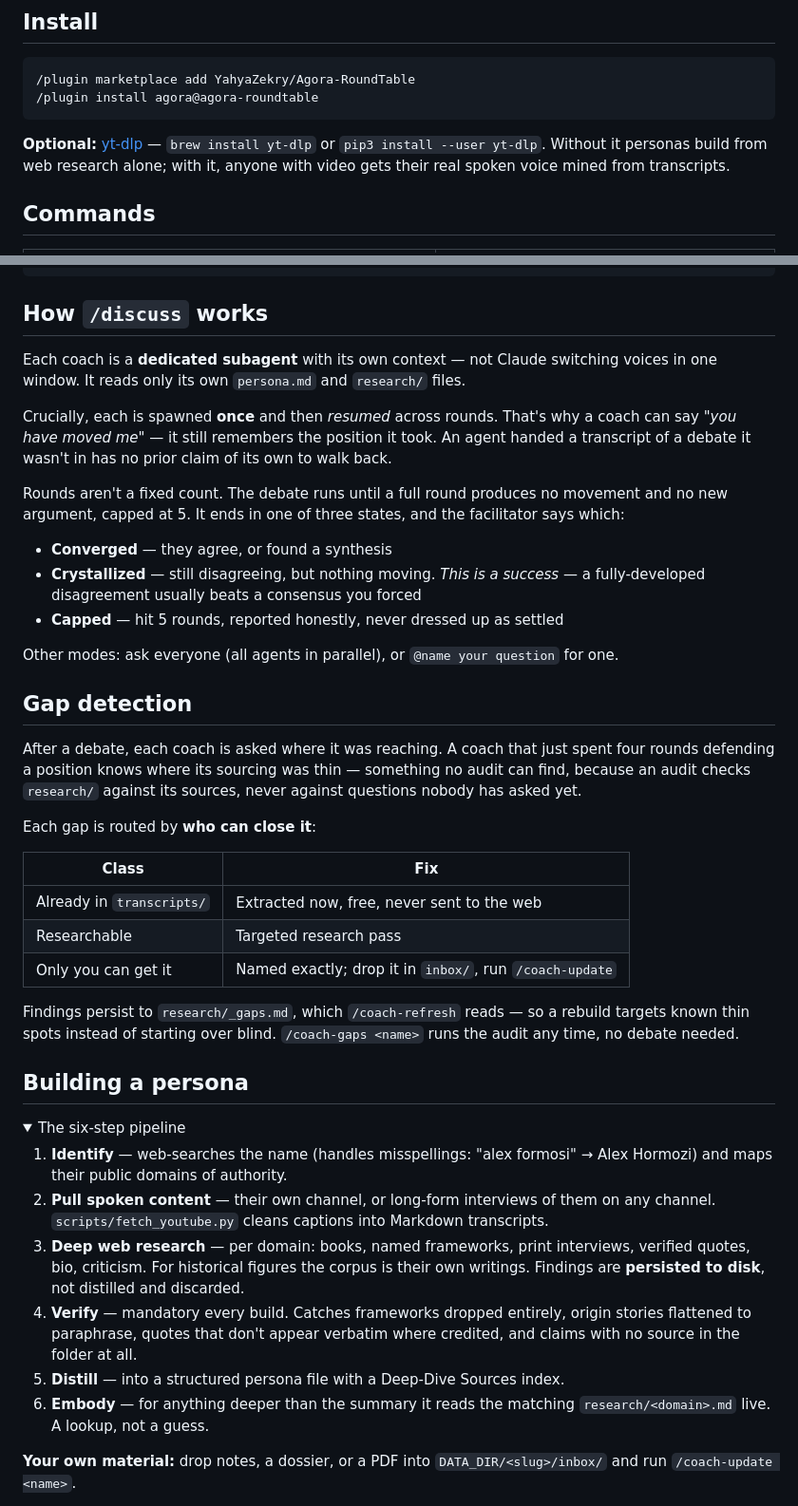
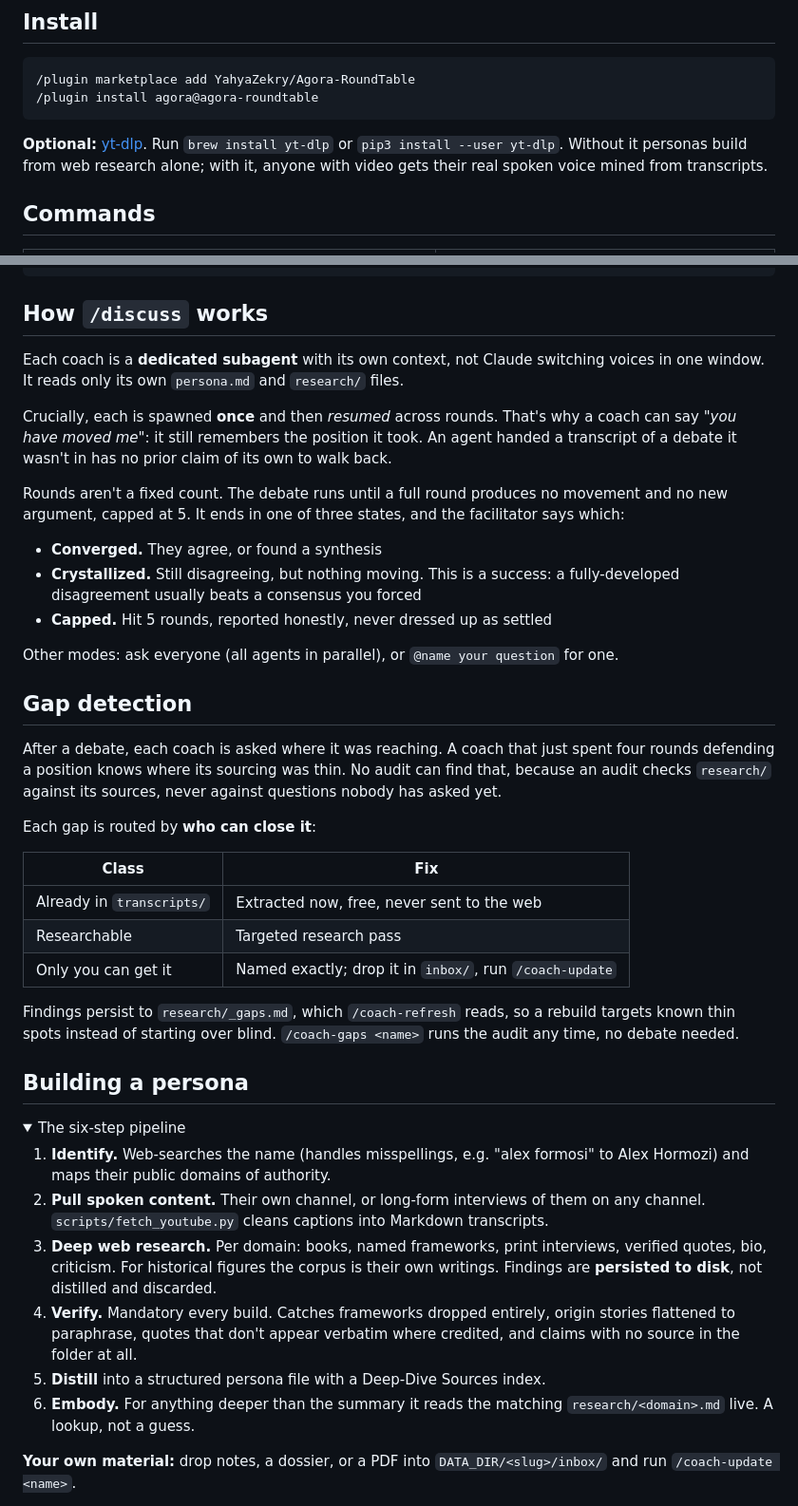
Before and after one commit to YahyaZekry/Agora-RoundTable, a Markdown page: README.md, 2 parts joined by grey strips. Shown at 95% size. GitHub-like rendering; folded sections open.

````diff
--- a/README.md
+++ b/README.md
@@ -35,7 +35,7 @@ Works for anyone with a public footprint, living or historical.
 /plugin install agora@agora-roundtable
 ```
 
-**Optional:** [yt-dlp](https://github.com/yt-dlp/yt-dlp) — `brew install yt-dlp` or
+**Optional:** [yt-dlp](https://github.com/yt-dlp/yt-dlp). Run `brew install yt-dlp` or
 `pip3 install --user yt-dlp`. Without it personas build from web research alone; with
 it, anyone with video gets their real spoken voice mined from transcripts.
 
@@ -130,29 +130,29 @@ PLATO       Aristotle, you have caught me fairly, and I will not wriggle.
 
 ## How `/discuss` works
 
-Each coach is a **dedicated subagent** with its own context — not Claude switching
+Each coach is a **dedicated subagent** with its own context, not Claude switching
 voices in one window. It reads only its own `persona.md` and `research/` files.
 
 Crucially, each is spawned **once** and then *resumed* across rounds. That's why a coach
-can say *"you have moved me"* — it still remembers the position it took. An agent handed
+can say *"you have moved me"*: it still remembers the position it took. An agent handed
 a transcript of a debate it wasn't in has no prior claim of its own to walk back.
 
 Rounds aren't a fixed count. The debate runs until a full round produces no movement and
 no new argument, capped at 5. It ends in one of three states, and the facilitator says
 which:
 
-- **Converged** — they agree, or found a synthesis
-- **Crystallized** — still disagreeing, but nothing moving. *This is a success* — a
+- **Converged.** They agree, or found a synthesis
+- **Crystallized.** Still disagreeing, but nothing moving. This is a success: a
   fully-developed disagreement usually beats a consensus you forced
-- **Capped** — hit 5 rounds, reported honestly, never dressed up as settled
+- **Capped.** Hit 5 rounds, reported honestly, never dressed up as settled
 
 Other modes: ask everyone (all agents in parallel), or `@name your question` for one.
 
 ## Gap detection
 
 After a debate, each coach is asked where it was reaching. A coach that just spent four
-rounds defending a position knows where its sourcing was thin — something no audit can
-find, because an audit checks `research/` against its sources, never against questions
+rounds defending a position knows where its sourcing was thin. No audit can find that,
+because an audit checks `research/` against its sources, never against questions
 nobody has asked yet.
 
 Each gap is routed by **who can close it**:
@@ -163,7 +163,7 @@ Each gap is routed by **who can close it**:
 | Researchable | Targeted research pass |
 | Only you can get it | Named exactly; drop it in `inbox/`, run `/coach-update` |
 
-Findings persist to `research/_gaps.md`, which `/coach-refresh` reads — so a rebuild
+Findings persist to `research/_gaps.md`, which `/coach-refresh` reads, so a rebuild
 targets known thin spots instead of starting over blind. `/coach-gaps <name>` runs the
 audit any time, no debate needed.
 
@@ -172,18 +172,18 @@ audit any time, no debate needed.
 <details>
 <summary>The six-step pipeline</summary>
 
-1. **Identify** — web-searches the name (handles misspellings: "alex formosi" → Alex
+1. **Identify.** Web-searches the name (handles misspellings, e.g. "alex formosi" to Alex
    Hormozi) and maps their public domains of authority.
-2. **Pull spoken content** — their own channel, or long-form interviews of them on any
+2. **Pull spoken content.** Their own channel, or long-form interviews of them on any
    channel. `scripts/fetch_youtube.py` cleans captions into Markdown transcripts.
-3. **Deep web research** — per domain: books, named frameworks, print interviews,
+3. **Deep web research.** Per domain: books, named frameworks, print interviews,
    verified quotes, bio, criticism. For historical figures the corpus is their own
    writings. Findings are **persisted to disk**, not distilled and discarded.
-4. **Verify** — mandatory every build. Catches frameworks dropped entirely, origin
+4. **Verify.** Mandatory every build. Catches frameworks dropped entirely, origin
    stories flattened to paraphrase, quotes that don't appear verbatim where credited,
    and claims with no source in the folder at all.
-5. **Distill** — into a structured persona file with a Deep-Dive Sources index.
-6. **Embody** — for anything deeper than the summary it reads the matching
+5. **Distill** into a structured persona file with a Deep-Dive Sources index.
+6. **Embody.** For anything deeper than the summary it reads the matching
    `research/<domain>.md` live. A lookup, not a guess.
 
 **Your own material:** drop notes, a dossier, or a PDF into `DATA_DIR/<slug>/inbox/` and
````
Also changed, not shown: other parts of README.md (+9 -22 lines).
